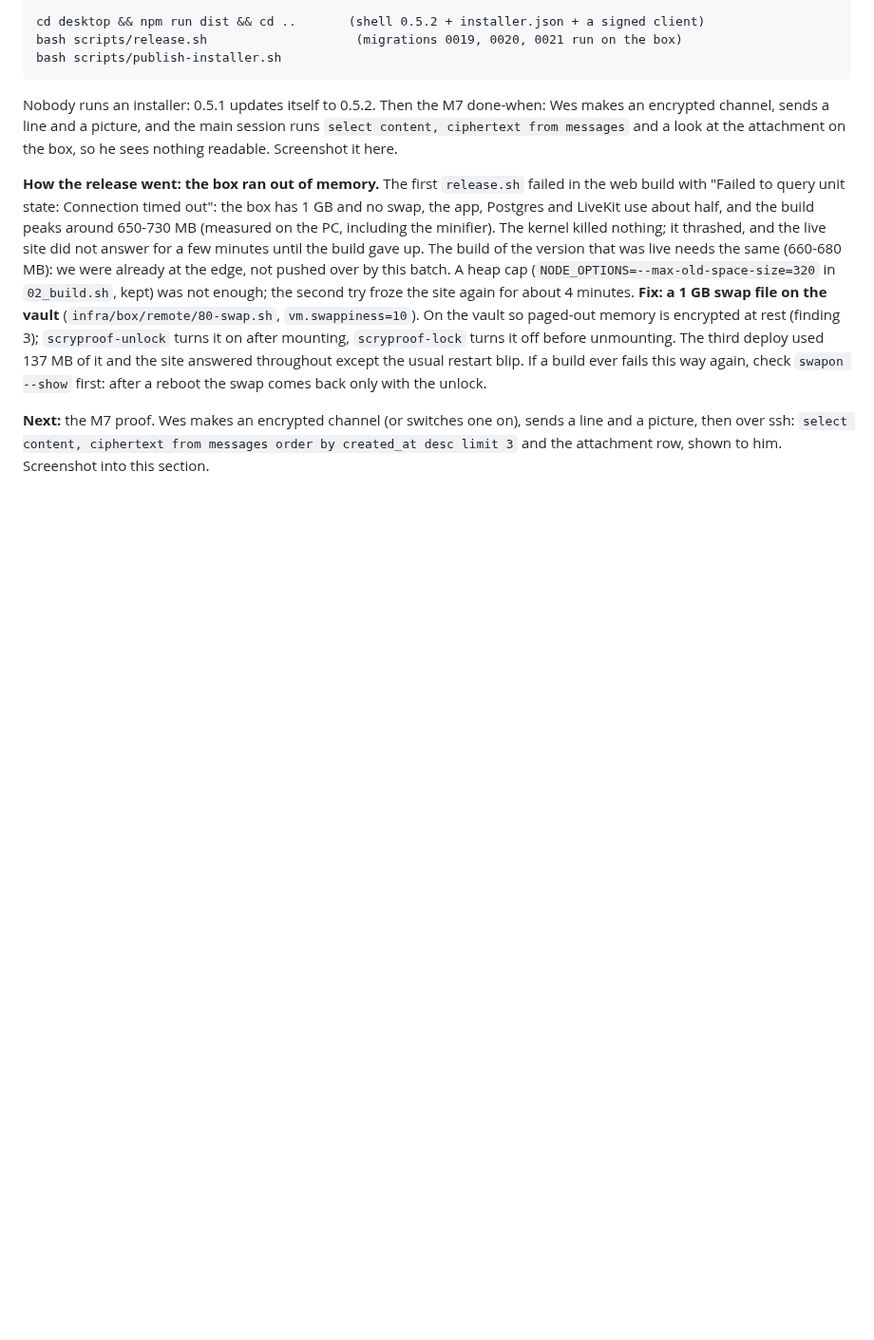
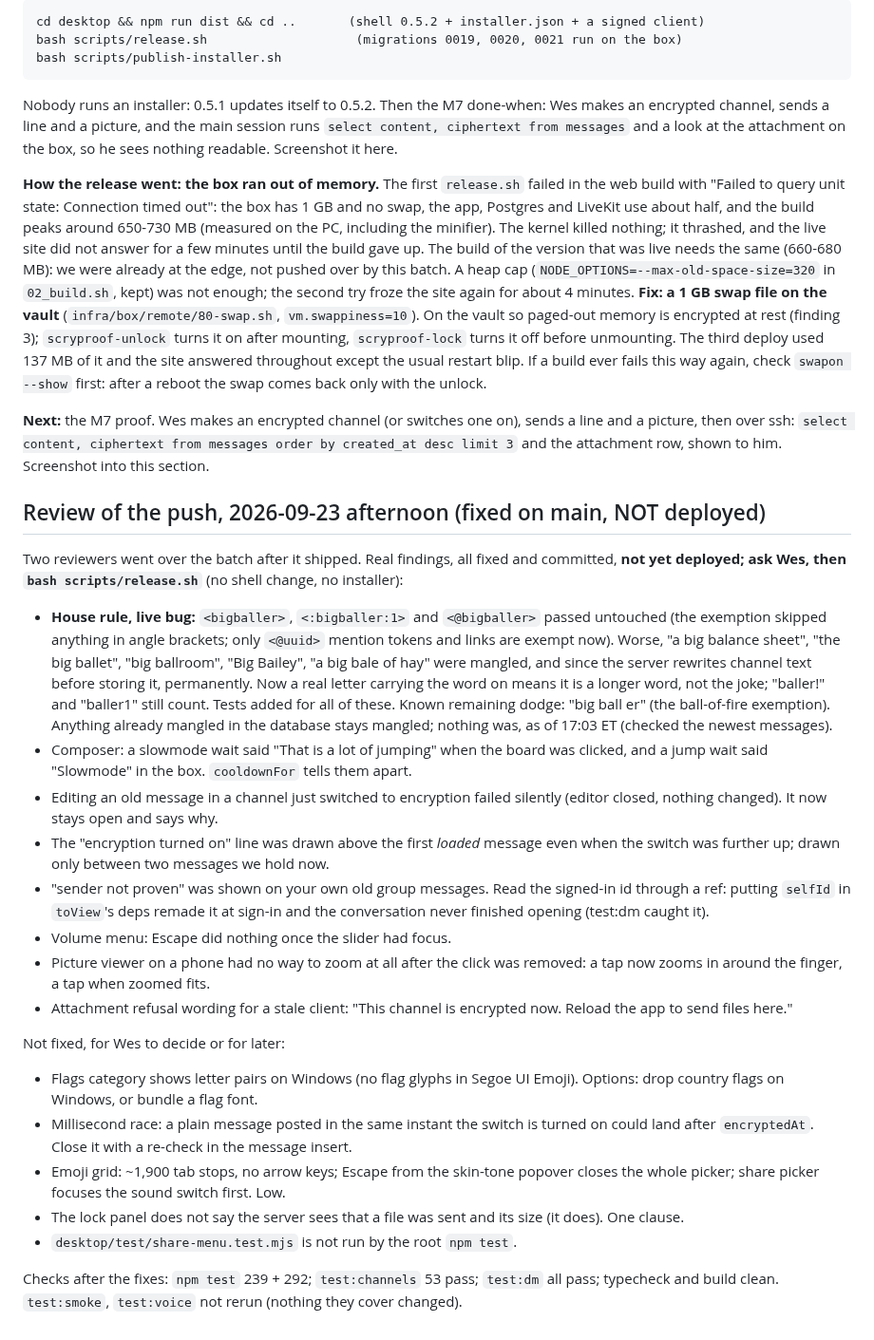
Before and after one commit to MilkManManiac/Scryproof, a Markdown page: docs/HANDOFF.md, the part around the change. Shown at 95% size. Rendered like a GitHub page; blank space fills up the shorter version.

```diff
--- a/docs/HANDOFF.md
+++ b/docs/HANDOFF.md
@@ -2340,3 +2340,53 @@ comes back only with the unlock.
 sends a line and a picture, then over ssh: `select content, ciphertext from
 messages order by created_at desc limit 3` and the attachment row, shown to
 him. Screenshot into this section.
+
+## Review of the push, 2026-09-23 afternoon (fixed on main, NOT deployed)
+
+Two reviewers went over the batch after it shipped. Real findings, all
+fixed and committed, **not yet deployed; ask Wes, then `bash scripts/release.sh`**
+(no shell change, no installer):
+
+- **House rule, live bug:** `<bigballer>`, `<:bigballer:1>` and `<@bigballer>`
+  passed untouched (the exemption skipped anything in angle brackets; only
+  `<@uuid>` mention tokens and links are exempt now). Worse, "a big balance
+  sheet", "the big ballet", "big ballroom", "Big Bailey", "a big bale of hay"
+  were mangled, and since the server rewrites channel text before storing
+  it, permanently. Now a real letter carrying the word on means it is a
+  longer word, not the joke; "baller!" and "baller1" still count. Tests
+  added for all of these. Known remaining dodge: "big ball er" (the
+  ball-of-fire exemption). Anything already mangled in the database stays
+  mangled; nothing was, as of 17:03 ET (checked the newest messages).
+- Composer: a slowmode wait said "That is a lot of jumping" when the board
+  was clicked, and a jump wait said "Slowmode" in the box. `cooldownFor`
+  tells them apart.
+- Editing an old message in a channel just switched to encryption failed
+  silently (editor closed, nothing changed). It now stays open and says why.
+- The "encryption turned on" line was drawn above the first *loaded*
+  message even when the switch was further up; drawn only between two
+  messages we hold now.
+- "sender not proven" was shown on your own old group messages. Read the
+  signed-in id through a ref: putting `selfId` in `toView`'s deps remade it
+  at sign-in and the conversation never finished opening (test:dm caught it).
+- Volume menu: Escape did nothing once the slider had focus.
+- Picture viewer on a phone had no way to zoom at all after the click was
+  removed: a tap now zooms in around the finger, a tap when zoomed fits.
+- Attachment refusal wording for a stale client: "This channel is encrypted
+  now. Reload the app to send files here."
+
+Not fixed, for Wes to decide or for later:
+- Flags category shows letter pairs on Windows (no flag glyphs in Segoe UI
+  Emoji). Options: drop country flags on Windows, or bundle a flag font.
+- Millisecond race: a plain message posted in the same instant the switch
+  is turned on could land after `encryptedAt`. Close it with a re-check in
+  the message insert.
+- Emoji grid: ~1,900 tab stops, no arrow keys; Escape from the skin-tone
+  popover closes the whole picker; share picker focuses the sound switch
+  first. Low.
+- The lock panel does not say the server sees that a file was sent and its
+  size (it does). One clause.
+- `desktop/test/share-menu.test.mjs` is not run by the root `npm test`.
+
+Checks after the fixes: `npm test` 239 + 292; `test:channels` 53 pass;
+`test:dm` all pass; typecheck and build clean. `test:smoke`, `test:voice`
+not rerun (nothing they cover changed).
```
Also changed, not shown: docs/shots/channel-encrypted.png, docs/shots/channel-lock-panel.png, docs/shots/channel-locked-new-device.png, 9 other files.
